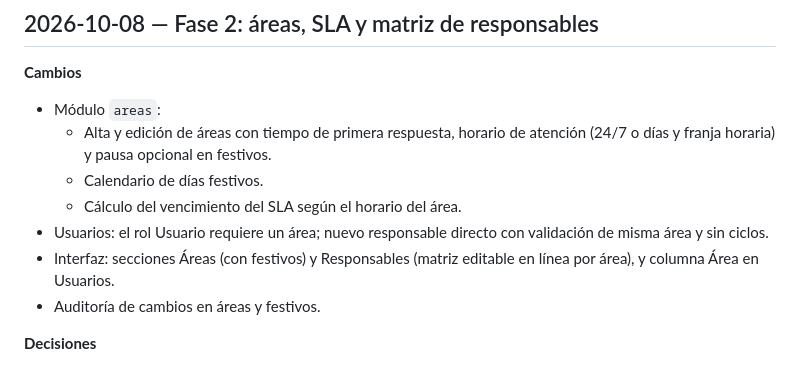
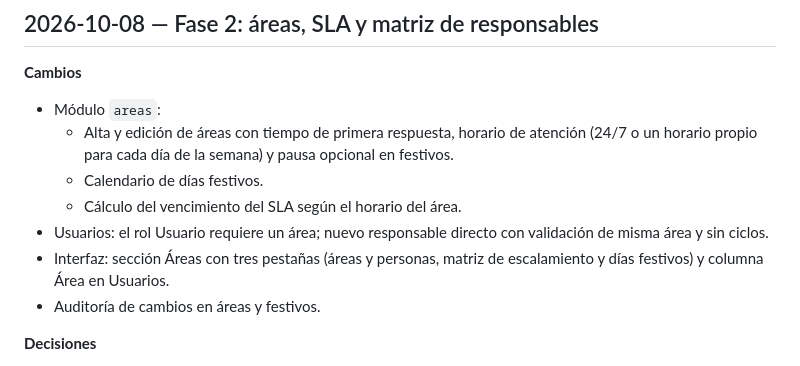
Before and after one commit to DatzinDev/OpenDesk, a Markdown page: docs/bitacora.md, the part around the change. GitHub-like rendering.

Commit message:
docs(bitacora): se actualiza la fase 2 con horario por dia y pestañas de areas

```diff
--- a/docs/bitacora.md
+++ b/docs/bitacora.md
@@ -6,11 +6,11 @@ Registro histórico del proyecto. Entradas en orden cronológico inverso; cada e
 
 **Cambios**
 - Módulo `areas`:
-  - Alta y edición de áreas con tiempo de primera respuesta, horario de atención (24/7 o días y franja horaria) y pausa opcional en festivos.
+  - Alta y edición de áreas con tiempo de primera respuesta, horario de atención (24/7 o un horario propio para cada día de la semana) y pausa opcional en festivos.
   - Calendario de días festivos.
   - Cálculo del vencimiento del SLA según el horario del área.
 - Usuarios: el rol Usuario requiere un área; nuevo responsable directo con validación de misma área y sin ciclos.
-- Interfaz: secciones Áreas (con festivos) y Responsables (matriz editable en línea por área), y columna Área en Usuarios.
+- Interfaz: sección Áreas con tres pestañas (áreas y personas, matriz de escalamiento y días festivos) y columna Área en Usuarios.
 - Auditoría de cambios en áreas y festivos.
 
 **Decisiones**
```
